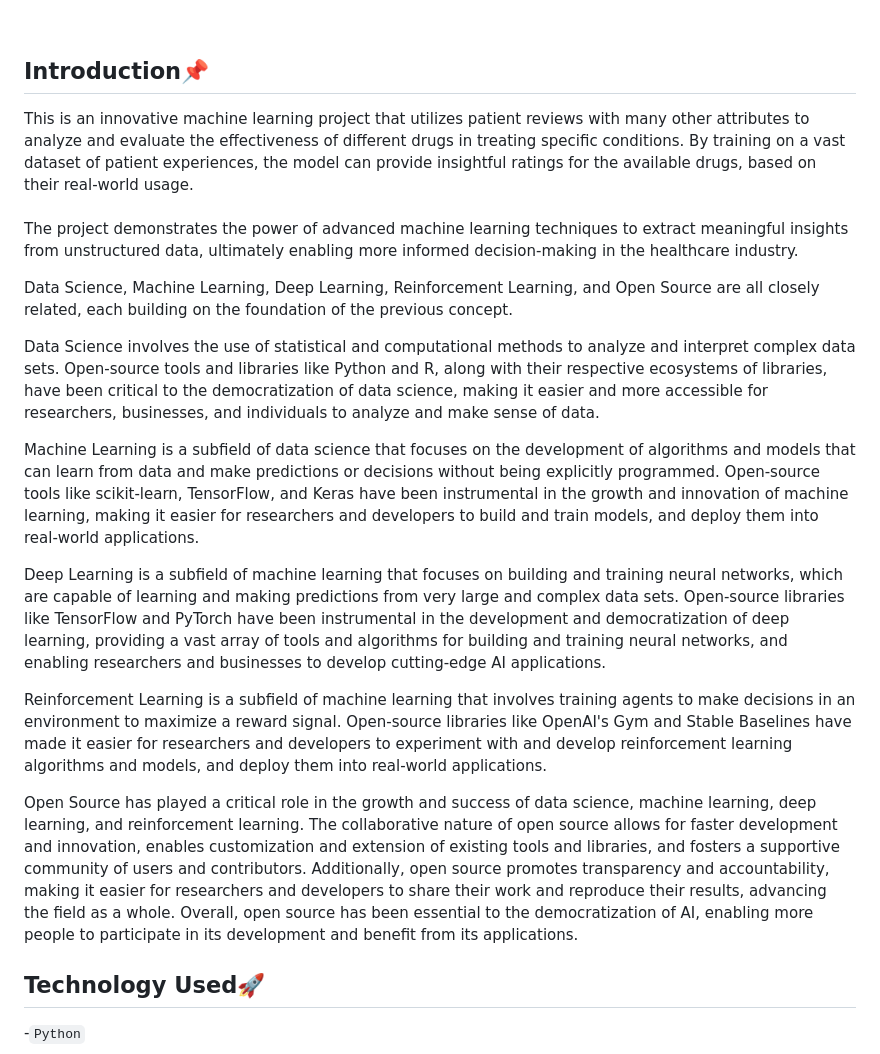
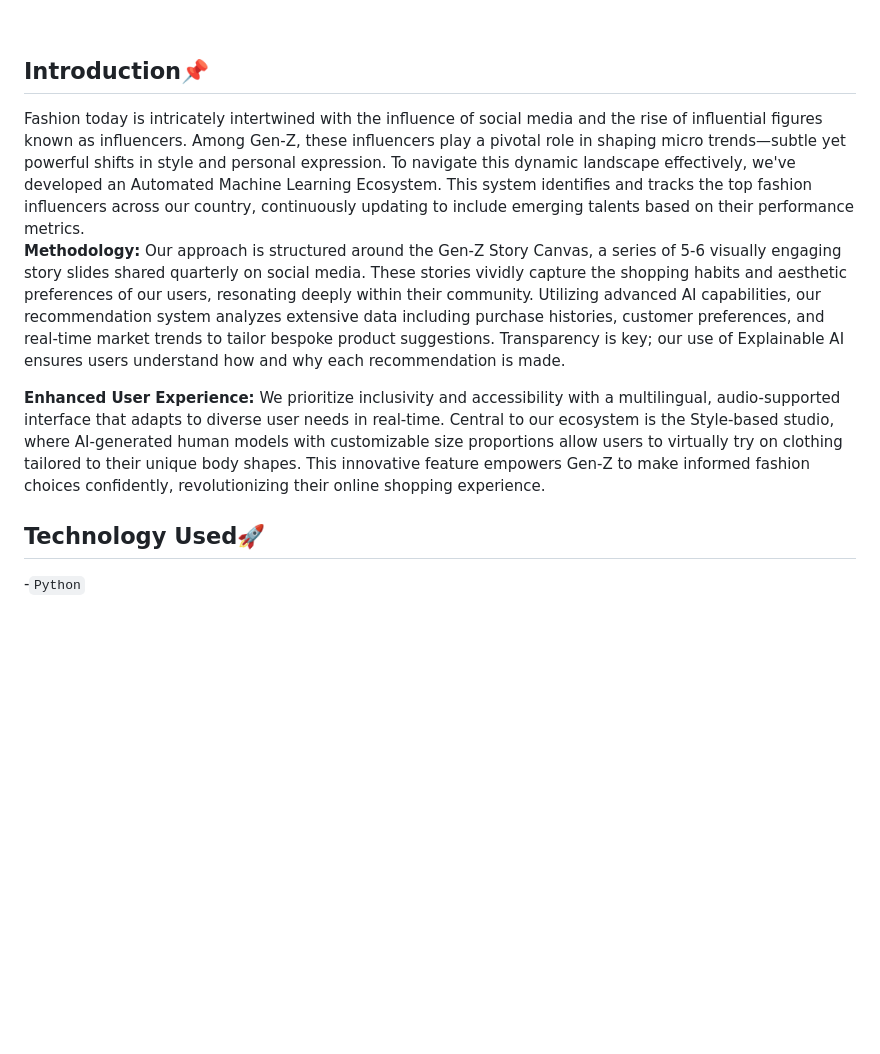
Before and after one commit to sahaycodes/Myntra-HackerRamp-WeforShe-2024_GenerativeGenesis, a Markdown page: README.md, the part around the change. Rendered like a GitHub page; blank space fills up the shorter version.

```diff
--- a/README.md
+++ b/README.md
@@ -25,23 +25,13 @@
 <!-- --------------------------------------------------------------------------------------------------------------------------------------------------------- -->
 
 <h2>Introduction📌</h2>
+Fashion today is intricately intertwined with the influence of social media and the rise of influential figures known as influencers. Among Gen-Z, these influencers play a pivotal role in shaping micro trends—subtle yet powerful shifts in style and personal expression. To navigate this dynamic landscape effectively, we've developed an Automated Machine Learning Ecosystem. This system identifies and tracks the top fashion influencers across our country, continuously updating to include emerging talents based on their performance metrics.
 
-This is an innovative machine learning project that utilizes patient reviews with many other attributes to analyze and evaluate the effectiveness of different drugs in treating specific conditions. By training on a vast dataset of patient experiences, the model can provide insightful ratings for the available drugs, based on their real-world usage.<br><br>
-The project demonstrates the power of advanced machine learning techniques to extract meaningful insights from unstructured data, ultimately enabling more informed decision-making in the healthcare industry.
+**Methodology:**
+Our approach is structured around the Gen-Z Story Canvas, a series of 5-6 visually engaging story slides shared quarterly on social media. These stories vividly capture the shopping habits and aesthetic preferences of our users, resonating deeply within their community. Utilizing advanced AI capabilities, our recommendation system analyzes extensive data including purchase histories, customer preferences, and real-time market trends to tailor bespoke product suggestions. Transparency is key; our use of Explainable AI ensures users understand how and why each recommendation is made.
 
-<!-- --------------------------------------------------------------------------------------------------------------------------------------------------------- -->
-
-Data Science, Machine Learning, Deep Learning, Reinforcement Learning, and Open Source are all closely related, each building on the foundation of the previous concept.
-
-Data Science involves the use of statistical and computational methods to analyze and interpret complex data sets. Open-source tools and libraries like Python and R, along with their respective ecosystems of libraries, have been critical to the democratization of data science, making it easier and more accessible for researchers, businesses, and individuals to analyze and make sense of data.
-
-Machine Learning is a subfield of data science that focuses on the development of algorithms and models that can learn from data and make predictions or decisions without being explicitly programmed. Open-source tools like scikit-learn, TensorFlow, and Keras have been instrumental in the growth and innovation of machine learning, making it easier for researchers and developers to build and train models, and deploy them into real-world applications.
-
-Deep Learning is a subfield of machine learning that focuses on building and training neural networks, which are capable of learning and making predictions from very large and complex data sets. Open-source libraries like TensorFlow and PyTorch have been instrumental in the development and democratization of deep learning, providing a vast array of tools and algorithms for building and training neural networks, and enabling researchers and businesses to develop cutting-edge AI applications.
-
-Reinforcement Learning is a subfield of machine learning that involves training agents to make decisions in an environment to maximize a reward signal. Open-source libraries like OpenAI's Gym and Stable Baselines have made it easier for researchers and developers to experiment with and develop reinforcement learning algorithms and models, and deploy them into real-world applications.
-
-Open Source has played a critical role in the growth and success of data science, machine learning, deep learning, and reinforcement learning. The collaborative nature of open source allows for faster development and innovation, enables customization and extension of existing tools and libraries, and fosters a supportive community of users and contributors. Additionally, open source promotes transparency and accountability, making it easier for researchers and developers to share their work and reproduce their results, advancing the field as a whole. Overall, open source has been essential to the democratization of AI, enabling more people to participate in its development and benefit from its applications.
+**Enhanced User Experience:**
+We prioritize inclusivity and accessibility with a multilingual, audio-supported interface that adapts to diverse user needs in real-time. Central to our ecosystem is the Style-based studio, where AI-generated human models with customizable size proportions allow users to virtually try on clothing tailored to their unique body shapes. This innovative feature empowers Gen-Z to make informed fashion choices confidently, revolutionizing their online shopping experience.
 
 <h2>Technology Used🚀</h2>
 
```
